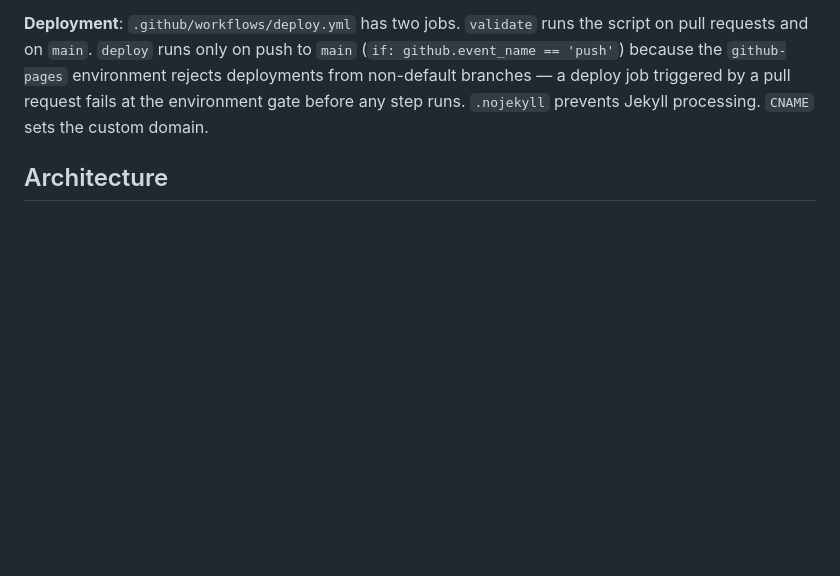
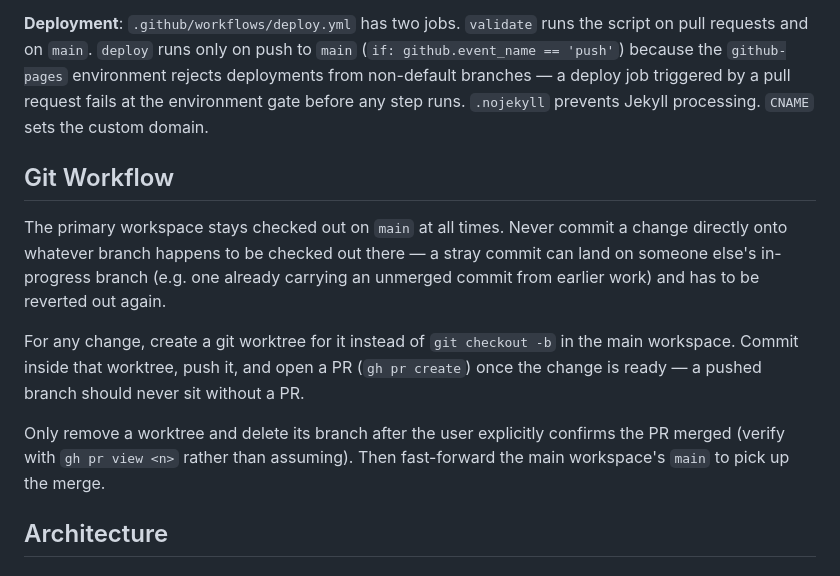
Before and after one commit to abkulakli/ddosoft.com, a Markdown page: CLAUDE.md, the part around the change. Rendered like a GitHub page; blank space fills up the shorter version.

Commit message:
docs: add git workflow rules for worktree-based branch work
Main workspace stays on main; branch work happens in a worktree, gets
a PR when ready, and cleanup only happens once the user confirms the
PR merged.

Co-Authored-By: Claude Sonnet 5 <noreply@anthropic.com>

```diff
--- a/CLAUDE.md
+++ b/CLAUDE.md
@@ -36,6 +36,14 @@ No install, build, or compile step. Changes are live on page refresh.
 **Validation**: `python3 scripts/validate-site.py` — stdlib only, no install. Checks HTML nesting, language-file validity, that every `data-lang-key` / `data-lang-href` exists in **both** language files, that relative links and assets resolve, that article pages carry complete and reciprocal SEO metadata with exactly one `Article` schema, that article prose is present in the HTML rather than injected, and that the sitemap covers every article. Run it before pushing; it is the only safety net this repo has.
 
 **Deployment**: `.github/workflows/deploy.yml` has two jobs. `validate` runs the script on pull requests and on `main`. `deploy` runs only on push to `main` (`if: github.event_name == 'push'`) because the `github-pages` environment rejects deployments from non-default branches — a deploy job triggered by a pull request fails at the environment gate before any step runs. `.nojekyll` prevents Jekyll processing. `CNAME` sets the custom domain.
+
+## Git Workflow
+
+The primary workspace stays checked out on `main` at all times. Never commit a change directly onto whatever branch happens to be checked out there — a stray commit can land on someone else's in-progress branch (e.g. one already carrying an unmerged commit from earlier work) and has to be reverted out again.
+
+For any change, create a git worktree for it instead of `git checkout -b` in the main workspace. Commit inside that worktree, push it, and open a PR (`gh pr create`) once the change is ready — a pushed branch should never sit without a PR.
+
+Only remove a worktree and delete its branch after the user explicitly confirms the PR merged (verify with `gh pr view <n>` rather than assuming). Then fast-forward the main workspace's `main` to pick up the merge.
 
 ## Architecture
 
```
